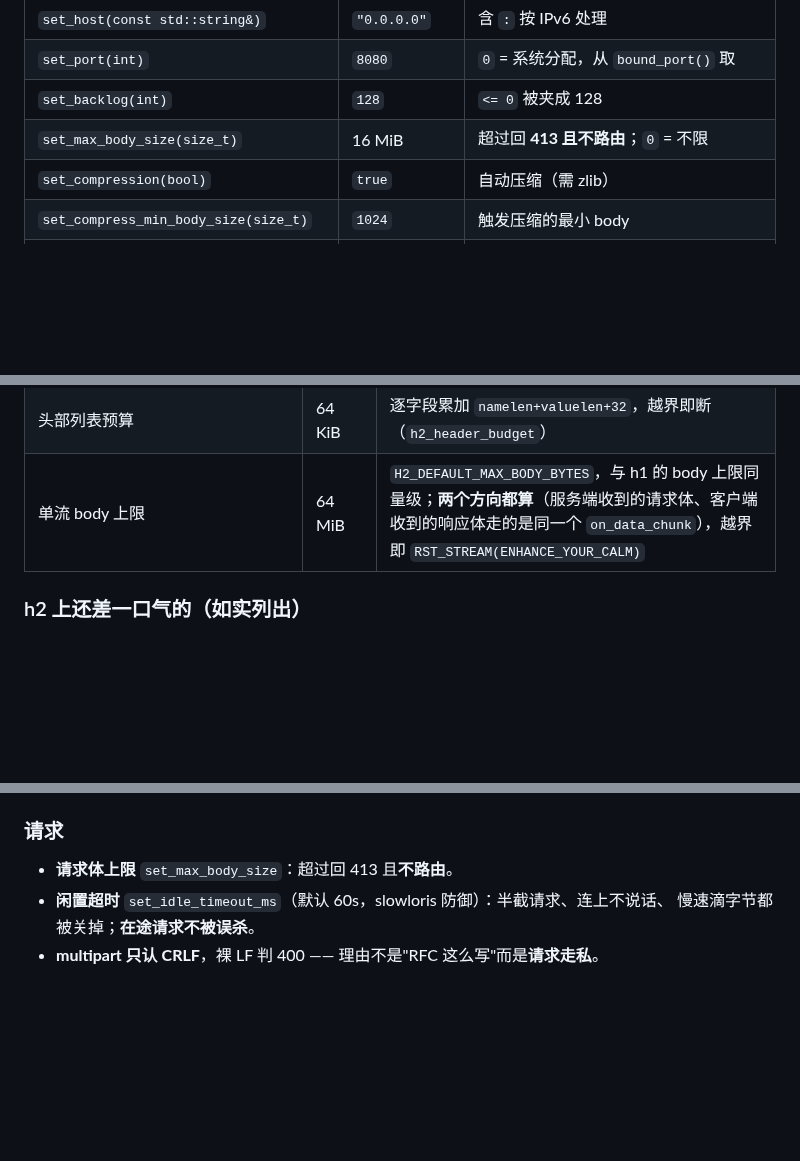
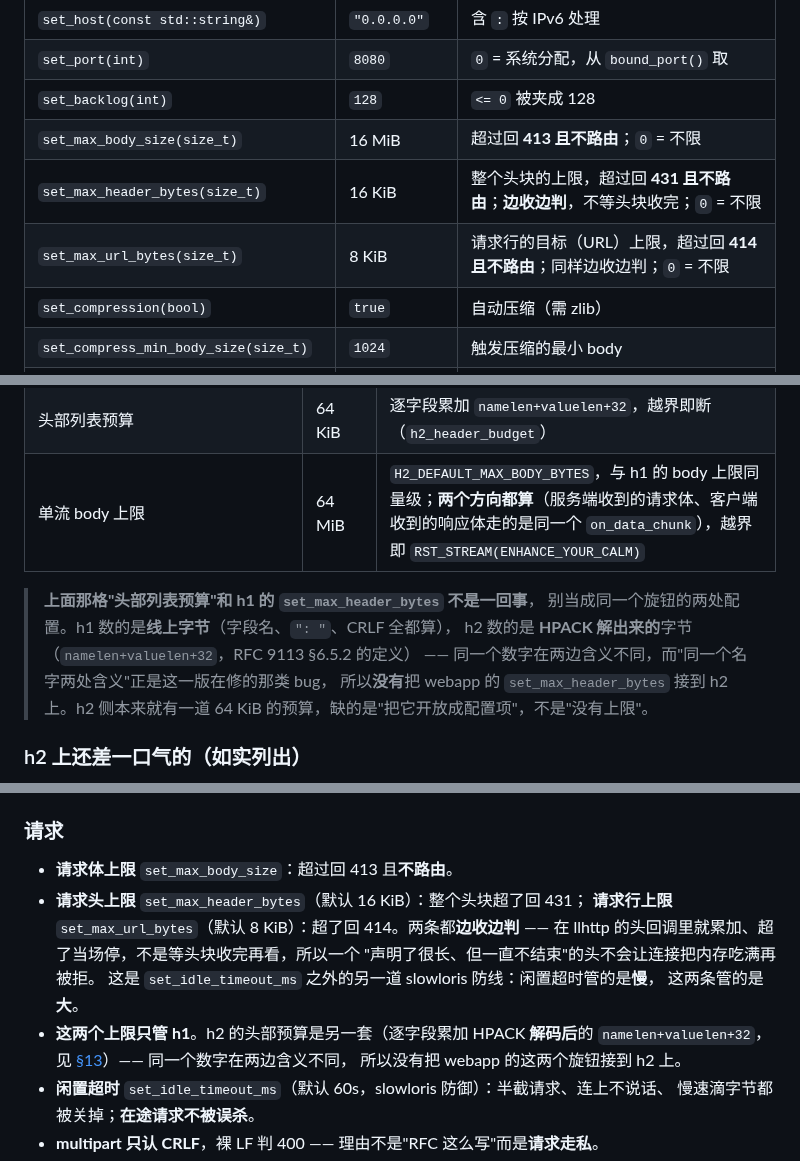
Before and after one commit to Antruly/libuvcpp, a Markdown page: doc/webapp-guide.md, 3 parts joined by grey strips. Drawn GitHub-style; blank space fills up the shorter version.

Commit message:
docs(webapp): 头/URL 上限进配置表；写明它只管 h1
配置表补两行、请求那一节补两条。另在 h2 的"这一版写死的几个值"表**之后**
加一段，点明 h2 的 64 KiB 头部预算与 h1 的 `set_max_header_bytes` **不是
一回事**：h1 数线上字节，h2 数 HPACK 解码后的 `namelen+valuelen+32`
（RFC 9113 §6.5.2）。同一个名字两处含义正是这一版在修的那类问题，所以
没有把 webapp 的旋钮接到 h2 上 —— h2 缺的是"把它开放成配置项"，不是"没有上限"。

Co-Authored-By: Claude Code <noreply@anthropic.com>

```diff
--- a/doc/webapp-guide.md
+++ b/doc/webapp-guide.md
@@ -97,6 +97,8 @@ int main() {
 | `set_port(int)` | `8080` | `0` = 系统分配，从 `bound_port()` 取 |
 | `set_backlog(int)` | `128` | `<= 0` 被夹成 128 |
 | `set_max_body_size(size_t)` | 16 MiB | 超过回 **413 且不路由**；`0` = 不限 |
+| `set_max_header_bytes(size_t)` | 16 KiB | 整个头块的上限，超过回 **431 且不路由**；**边收边判**，不等头块收完；`0` = 不限 |
+| `set_max_url_bytes(size_t)` | 8 KiB | 请求行的目标（URL）上限，超过回 **414 且不路由**；同样边收边判；`0` = 不限 |
 | `set_compression(bool)` | `true` | 自动压缩（需 zlib） |
 | `set_compress_min_body_size(size_t)` | `1024` | 触发压缩的最小 body |
 | `set_access_log(bool)` | `true` | 自动装访问日志中间件 |
@@ -921,6 +923,13 @@ h2 会话的参数在 `uvcpp_h2_session::init()` 上是带默认值的形参，*
 | 头部列表预算 | 64 KiB | 逐字段累加 `namelen+valuelen+32`，越界即断（`h2_header_budget`） |
 | 单流 body 上限 | 64 MiB | `H2_DEFAULT_MAX_BODY_BYTES`，与 h1 的 body 上限同量级；**两个方向都算**（服务端收到的请求体、客户端收到的响应体走的是同一个 `on_data_chunk`），越界即 `RST_STREAM(ENHANCE_YOUR_CALM)` |
 
+> **上面那格"头部列表预算"和 h1 的 `set_max_header_bytes` 不是一回事**，
+> 别当成同一个旋钮的两处配置。h1 数的是**线上字节**（字段名、`": "`、CRLF 全都算），
+> h2 数的是 **HPACK 解出来的**字节（`namelen+valuelen+32`，RFC 9113 §6.5.2 的定义）
+> —— 同一个数字在两边含义不同，而"同一个名字两处含义"正是这一版在修的那类 bug，
+> 所以**没有**把 webapp 的 `set_max_header_bytes` 接到 h2 上。h2 侧本来就有一道
+> 64 KiB 的预算，缺的是"把它开放成配置项"，不是"没有上限"。
+
 ### h2 上还差一口气的（如实列出）
 
 - **上传背压仍是连接级的。** `stream()->pause()` / `resume()` 落在
@@ -1135,6 +1144,15 @@ uvcpp_logger::instance().set_sink(my_sink);      // nullptr = 恢复内置控制
 ### 请求
 
 - **请求体上限** `set_max_body_size`：超过回 413 且**不路由**。
+- **请求头上限** `set_max_header_bytes`（默认 16 KiB）：整个头块超了回 431；
+  **请求行上限** `set_max_url_bytes`（默认 8 KiB）：超了回 414。两条都**边收边判** ——
+  在 llhttp 的头回调里就累加、超了当场停，不是等头块收完再看，所以一个
+  "声明了很长、但一直不结束"的头不会让连接把内存吃满再被拒。
+  这是 `set_idle_timeout_ms` 之外的另一道 slowloris 防线：闲置超时管的是**慢**，
+  这两条管的是**大**。
+- **这两个上限只管 h1**。h2 的头部预算是另一套（逐字段累加 HPACK **解码后**的
+  `namelen+valuelen+32`，见 [§13](#13-http2)）—— 同一个数字在两边含义不同，
+  所以没有把 webapp 的这两个旋钮接到 h2 上。
 - **闲置超时** `set_idle_timeout_ms`（默认 60s，slowloris 防御）：半截请求、连上不说话、
   慢速滴字节都被关掉；**在途请求不被误杀**。
 - **multipart 只认 CRLF**，裸 LF 判 400 —— 理由不是"RFC 这么写"而是**请求走私**。
```
